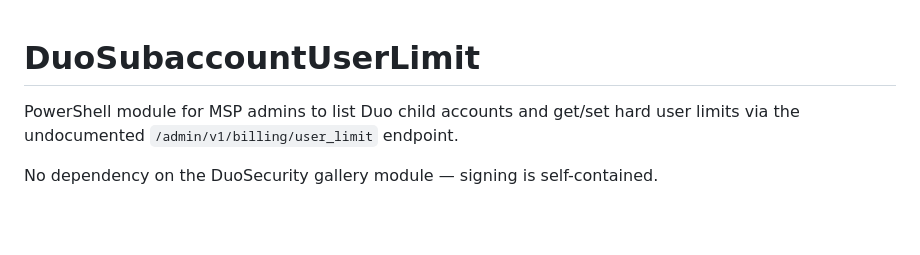
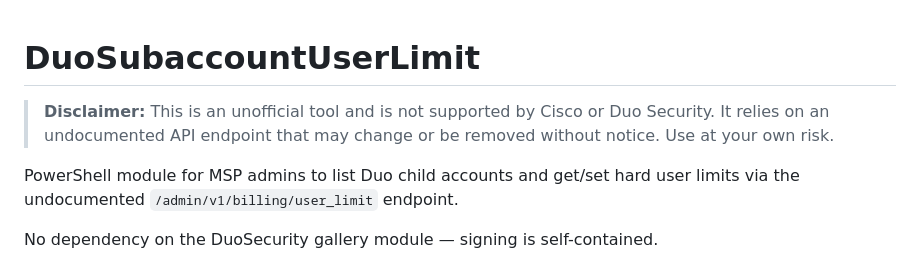
Before and after one commit to cmdshftateya/duo-msp-scripts, a Markdown page: duo-subaccount-hard-user-limit/README.md, the part around the change. Drawn GitHub-style; blank space fills up the shorter version.

Commit message:
docs: add disclaimer to README
Co-Authored-By: Claude Sonnet 4.6 <noreply@anthropic.com>

```diff
--- a/duo-subaccount-hard-user-limit/README.md
+++ b/duo-subaccount-hard-user-limit/README.md
@@ -1,4 +1,6 @@
 # DuoSubaccountUserLimit
+
+> **Disclaimer:** This is an unofficial tool and is not supported by Cisco or Duo Security. It relies on an undocumented API endpoint that may change or be removed without notice. Use at your own risk.
 
 PowerShell module for MSP admins to list Duo child accounts and get/set hard user limits via the undocumented `/admin/v1/billing/user_limit` endpoint.
 
```
